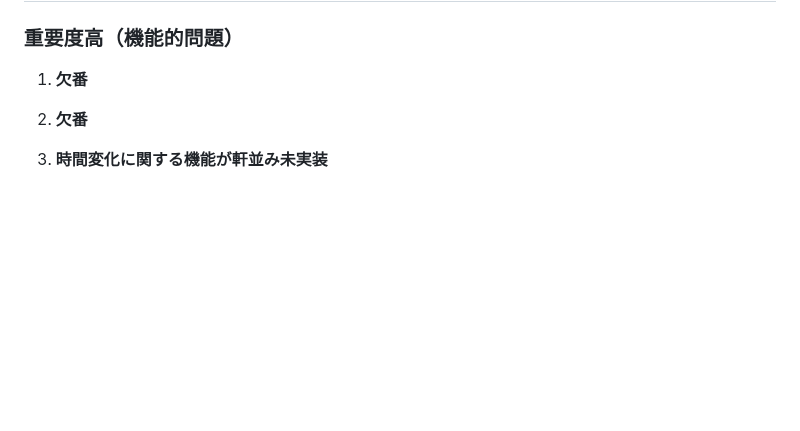
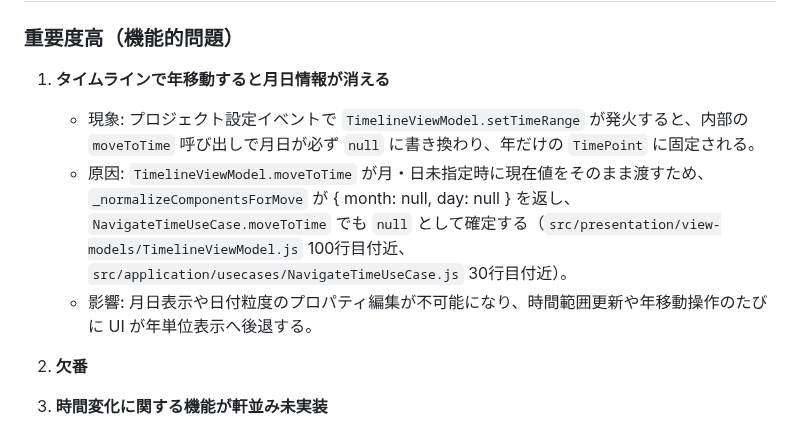
Before and after one commit to asteain-ninia/time-map-app-2, a Markdown page: 現状.md, the part around the change. GitHub-like rendering; blank space fills up the shorter version.

Commit message:
docs: 不具合リストの更新

```diff
--- a/現状.md
+++ b/現状.md
@@ -5,7 +5,10 @@
 
 ### 重要度高（機能的問題）
 
-1. **欠番**
+1. **タイムラインで年移動すると月日情報が消える**
+   - 現象: プロジェクト設定イベントで `TimelineViewModel.setTimeRange` が発火すると、内部の `moveToTime` 呼び出しで月日が必ず `null` に書き換わり、年だけの `TimePoint` に固定される。
+   - 原因: `TimelineViewModel.moveToTime` が月・日未指定時に現在値をそのまま渡すため、`_normalizeComponentsForMove` が { month: null, day: null } を返し、`NavigateTimeUseCase.moveToTime` でも `null` として確定する（`src/presentation/view-models/TimelineViewModel.js` 100行目付近、`src/application/usecases/NavigateTimeUseCase.js` 30行目付近）。
+   - 影響: 月日表示や日付粒度のプロパティ編集が不可能になり、時間範囲更新や年移動操作のたびに UI が年単位表示へ後退する。
 
 2. **欠番**
 
```
